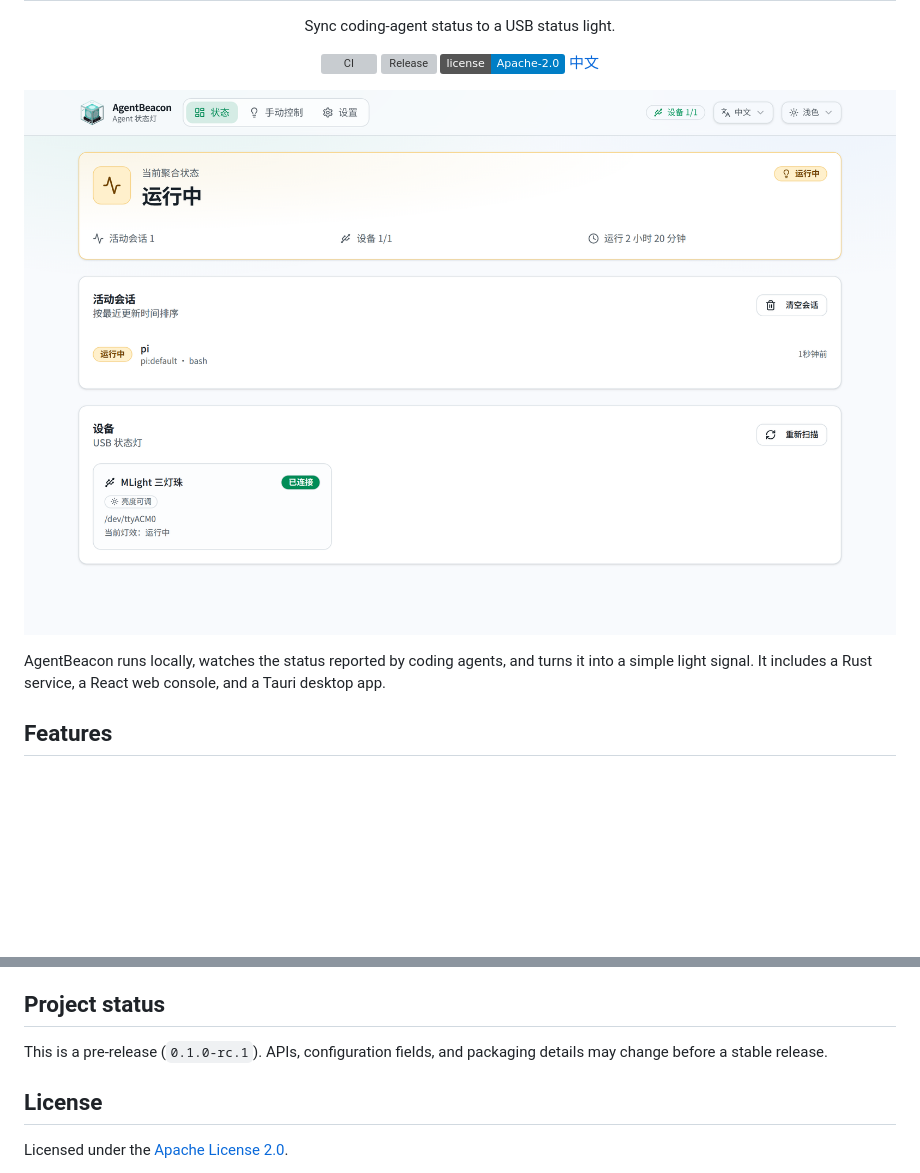
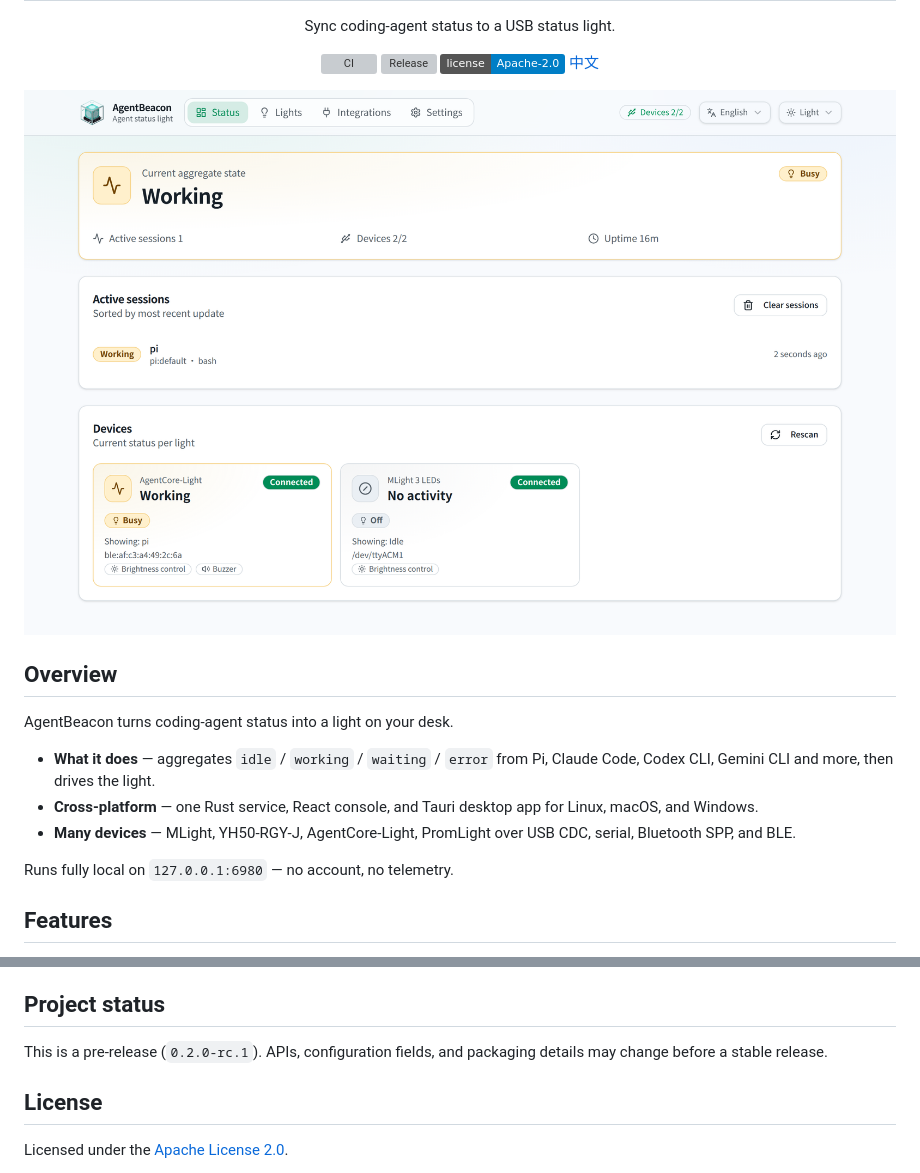
Before and after one commit to zeaphoo/AgentBeacon, a Markdown page: README.md, 2 parts joined by grey strips. GitHub-like rendering; pictures changed too: docs/assets/dashboard-en.png (added), docs/assets/dashboard.png (deleted); badges without logos; blank space fills up the shorter version; grey boxes are pictures that could not be loaded.

```diff
--- a/README.md
+++ b/README.md
@@ -15,9 +15,17 @@
   <a href="README.zh-CN.md">中文</a>
 </p>
 
-![AgentBeacon dashboard](docs/assets/dashboard.png)
+![AgentBeacon dashboard (English UI)](docs/assets/dashboard-en.png)
 
-AgentBeacon runs locally, watches the status reported by coding agents, and turns it into a simple light signal. It includes a Rust service, a React web console, and a Tauri desktop app.
+## Overview
+
+AgentBeacon turns coding-agent status into a light on your desk.
+
+- **What it does** — aggregates `idle` / `working` / `waiting` / `error` from Pi, Claude Code, Codex CLI, Gemini CLI and more, then drives the light.
+- **Cross-platform** — one Rust service, React console, and Tauri desktop app for Linux, macOS, and Windows.
+- **Many devices** — MLight, YH50-RGY-J, AgentCore-Light, PromLight over USB CDC, serial, Bluetooth SPP, and BLE.
+
+Runs fully local on `127.0.0.1:6980` — no account, no telemetry.
 
 ## Features
 
@@ -141,7 +149,7 @@ The built-in integrations are shipped with the service and can be installed or u
 
 ## Project status
 
-This is a pre-release (`0.1.0-rc.1`). APIs, configuration fields, and packaging details may change before a stable release.
+This is a pre-release (`0.2.0-rc.1`). APIs, configuration fields, and packaging details may change before a stable release.
 
 ## License
 
```
Also changed, not shown: README.zh-CN.md (+11 -3 lines), docs/assets/dashboard-zh-CN.png (added).
